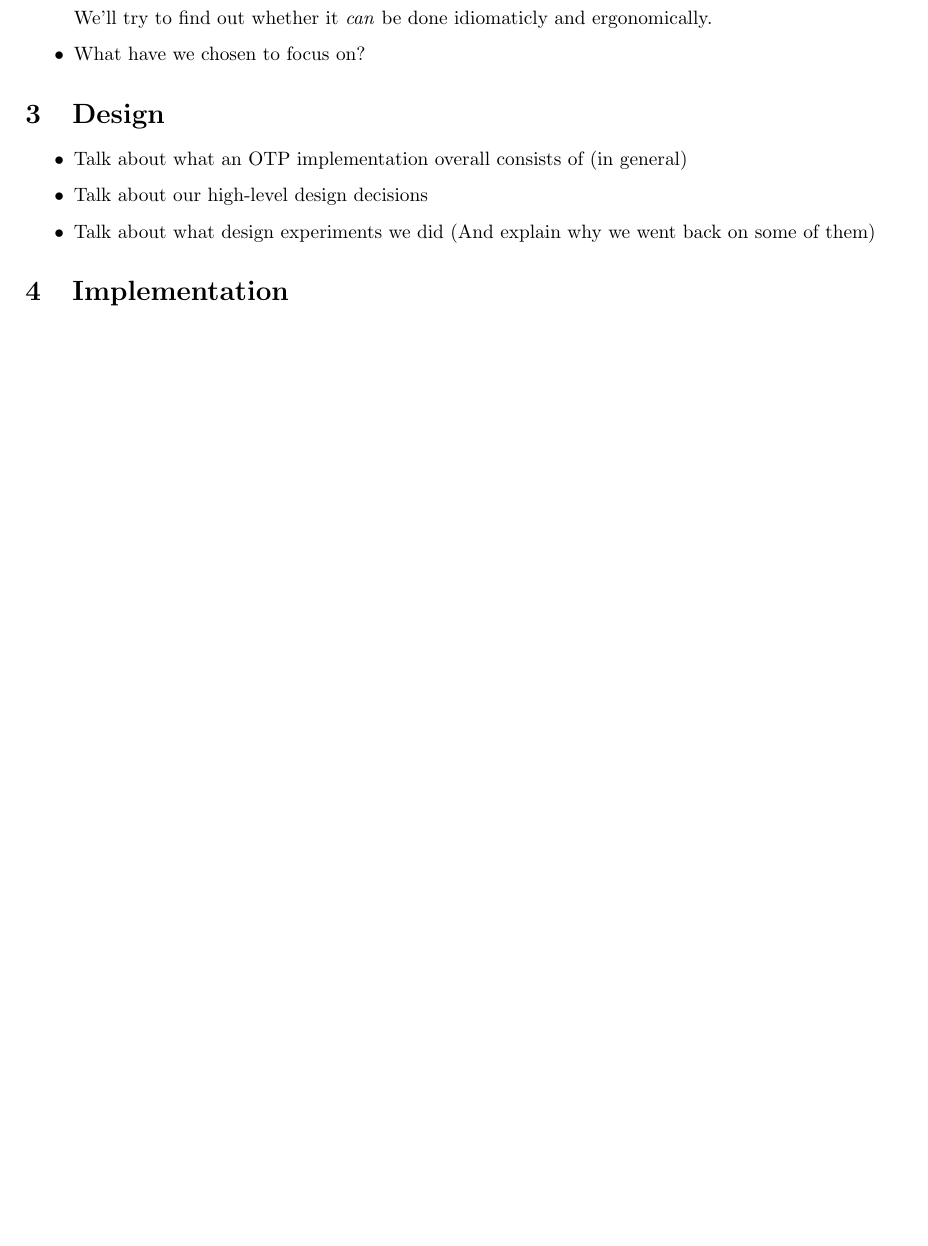
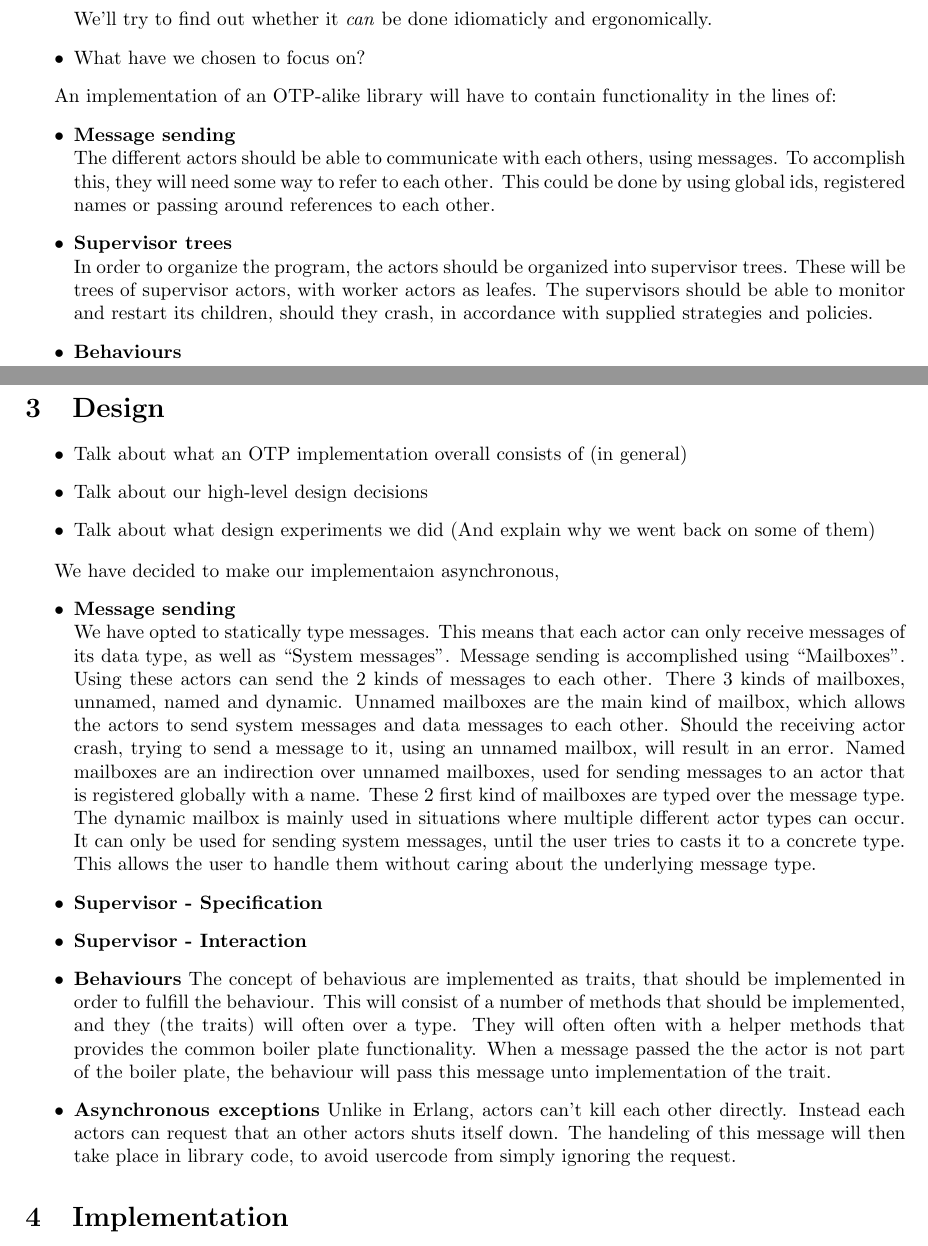
Before and after one commit to AndreasNicolaisen/Oir, a LaTeX document (report/report.tex): part of page 1 of 2 before the commit and two parts of pages 1 and 2 of 3 after it, the two joined at a grey line, cut so that both start at the same text, the shorter picture padded with empty space. Compiled offline with pdfLaTeX.

Commit message:
Add content to background and design sections

```diff
--- a/report/report.tex
+++ b/report/report.tex
@@ -41,12 +43,63 @@
 \item What have we chosen to focus on?
 \end{itemize}
 
+An implementation of an OTP-alike library will have to contain functionality in the lines of:
+\begin{itemize}
+\item \textbf{Message sending}\\
+  The different actors should be able to communicate with each others, using
+  messages. To accomplish this, they will need some way to refer to each other.
+  This could be done by using global ids, registered names or passing around
+  references to each other.
+\item \textbf{Supervisor trees}\\
+  In order to organize the program, the actors should be organized into
+  supervisor trees. These will be trees of supervisor actors, with worker actors
+  as leafes. The supervisors should be able to monitor and restart its children,
+  should they crash, in accordance with supplied strategies and policies.
+\item \textbf{Behaviours}
+\end{itemize}
+
 \section{Design}
 \begin{itemize}
 \item Talk about what an OTP implementation overall consists of (in general)
 \item Talk about our high-level design decisions
 \item Talk about what design experiments we did (And explain why we went back on
   some of them)
+\end{itemize}
+
+
+We have decided to make our implementaion asynchronous,
+\begin{itemize}
+\item \textbf{Message sending}\\
+  We have opted to statically type messages. This means that each actor can only
+  receive messages of its data type, as well as ``System messages''. Message
+  sending is accomplished using ``Mailboxes''. Using these actors can
+  send the 2 kinds of messages to each other. There 3 kinds of mailboxes,
+  unnamed, named and dynamic. Unnamed mailboxes are the main kind of mailbox,
+  which allows the actors to send system messages and data messages to each
+  other. Should the receiving actor crash, trying to send a message to it, using
+  an unnamed mailbox, will result in an error. Named mailboxes are an
+  indirection over unnamed mailboxes, used for sending messages to an actor that
+  is registered globally with a name. These 2 first kind of mailboxes are typed
+  over the message type. The dynamic mailbox is mainly used in situations where
+  multiple different actor types can occur. % TODO: Add example (which children)
+  It can only be used for sending system messages, until the user tries to casts
+  it to a concrete type. This allows the user to handle them without caring
+  about the underlying message type.
+\item \textbf{Supervisor - Specification}
+
+\item \textbf{Supervisor - Interaction}
+\item \textbf{Behaviours}
+  The concept of behavious are implemented as traits, that should be implemented
+  in order to fulfill the behaviour. This will consist of a number of methods
+  that should be implemented, and they (the traits) will often over a type. They
+  will often often with a helper methods that provides the common boiler plate
+  functionality. When a message passed the the actor is not part of the boiler
+  plate, the behaviour will pass this message unto implementation of the trait.
+\item \textbf{Asynchronous exceptions} % TODO: Make name better
+  Unlike in Erlang, actors can't kill each other directly. Instead each
+  actors can request that an other actors shuts itself down. The handeling of
+  this message will then take place in library code, to avoid usercode from
+  simply ignoring the request.
 \end{itemize}
 
 \section{Implementation}
```
Also changed, not shown: report/report.tex (2 more changed lines).
